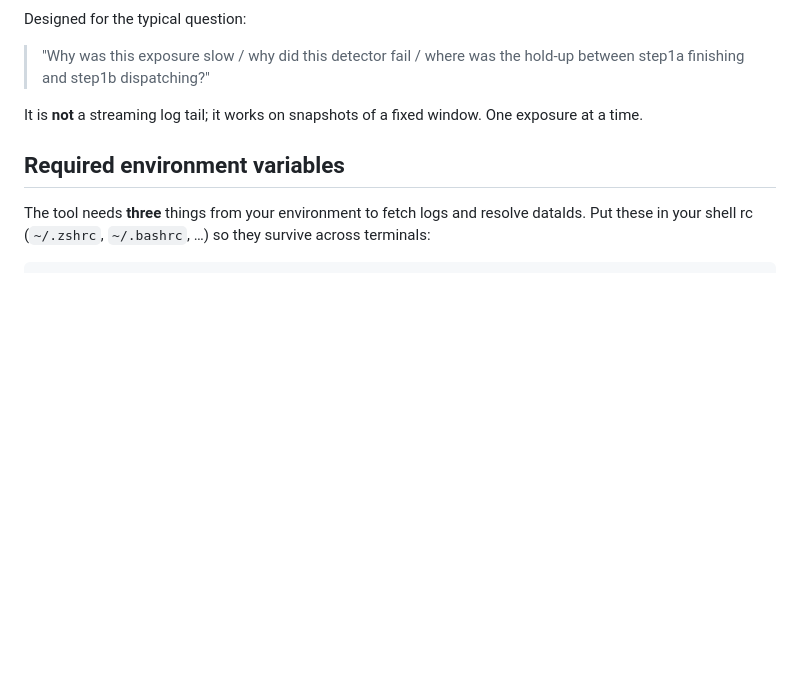
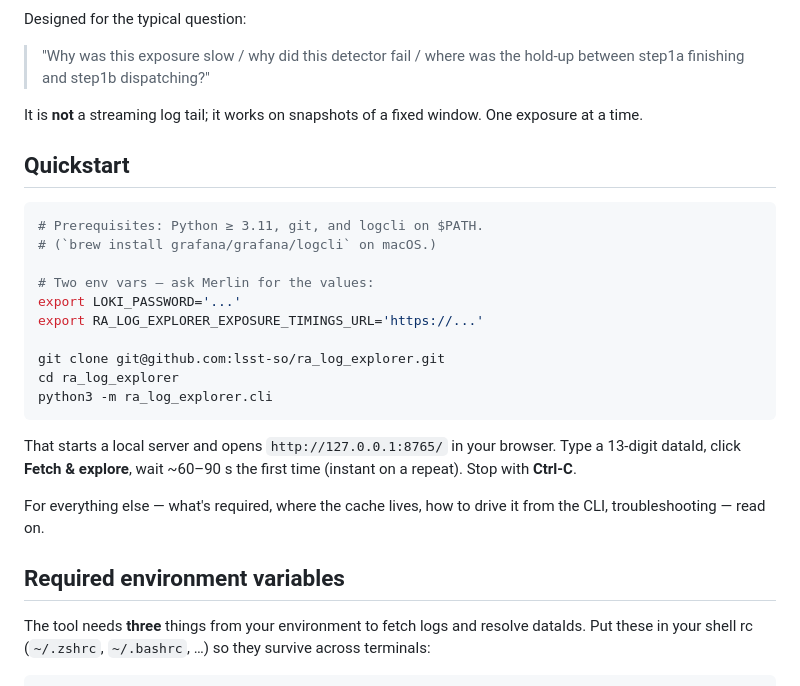
Before and after one commit to lsst-so/ra_log_explorer, a Markdown page: README.md, the part around the change. Drawn GitHub-style; blank space fills up the shorter version.

Commit message:
README: add Quickstart section at the top
The full setup docs are useful but bury the four-line "what do I
actually type to try this" path under env-var tables and a step-by-step
walkthrough. Hoist the minimum-viable invocation up front and link
the rest below.

Co-Authored-By: Claude Opus 4.7 (1M context) <noreply@anthropic.com>

````diff
--- a/README.md
+++ b/README.md
@@ -15,6 +15,28 @@ Designed for the typical question:
 
 It is **not** a streaming log tail; it works on snapshots of a fixed
 window. One exposure at a time.
+
+## Quickstart
+
+```sh
+# Prerequisites: Python ≥ 3.11, git, and logcli on $PATH.
+# (`brew install grafana/grafana/logcli` on macOS.)
+
+# Two env vars — ask Merlin for the values:
+export LOKI_PASSWORD='...'
+export RA_LOG_EXPLORER_EXPOSURE_TIMINGS_URL='https://...'
+
+git clone git@github.com:lsst-so/ra_log_explorer.git
+cd ra_log_explorer
+python3 -m ra_log_explorer.cli
+```
+
+That starts a local server and opens `http://127.0.0.1:8765/` in your
+browser. Type a 13-digit dataId, click **Fetch & explore**, wait
+~60–90 s the first time (instant on a repeat). Stop with **Ctrl-C**.
+
+For everything else — what's required, where the cache lives, how to
+drive it from the CLI, troubleshooting — read on.
 
 ## Required environment variables
 
````
